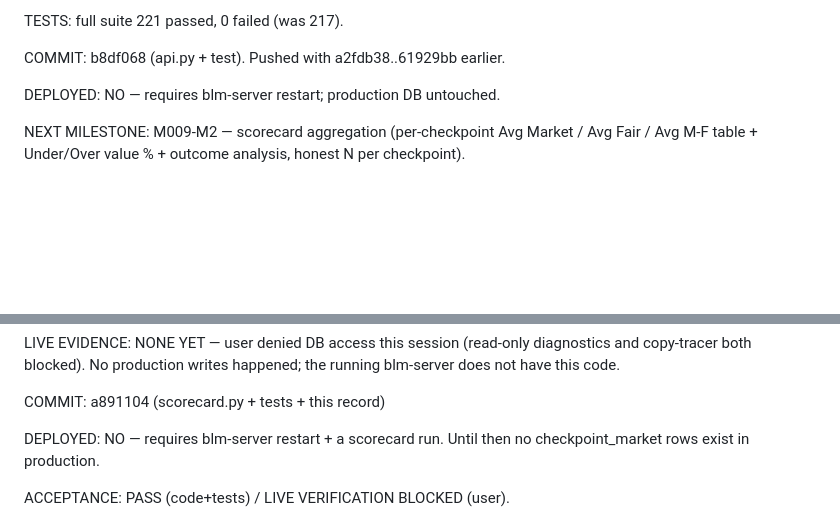
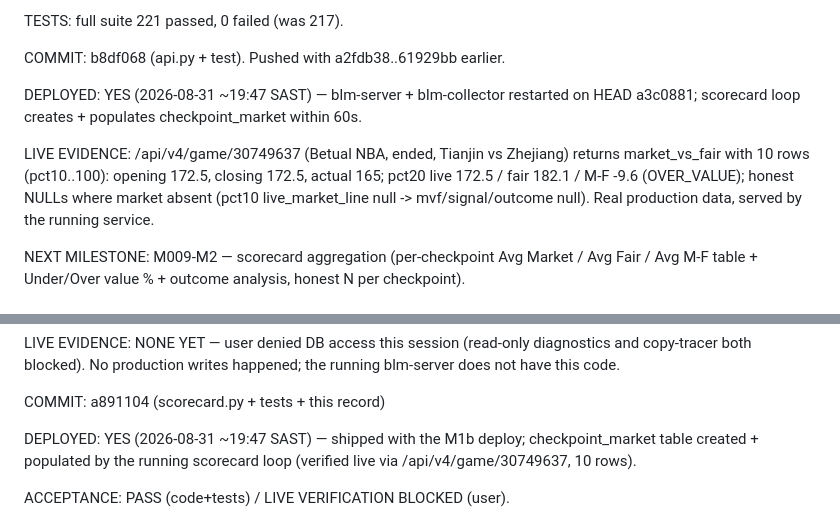
Before and after one commit to abwarren/BLM, a Markdown page: docs/milestones/CURRENT.md, 2 parts joined by grey strips. Drawn GitHub-style; blank space fills up the shorter version.

Commit message:
docs(milestones): M009-M1/M1b DEPLOYED — live verified via /api/v4/game/30749637 (10 market_vs_fair rows)

```diff
--- a/docs/milestones/CURRENT.md
+++ b/docs/milestones/CURRENT.md
@@ -31,7 +31,16 @@ TESTS: full suite 221 passed, 0 failed (was 217).
 
 COMMIT: b8df068 (api.py + test).  Pushed with a2fdb38..61929bb earlier.
 
-DEPLOYED: NO — requires blm-server restart; production DB untouched.
+DEPLOYED: YES (2026-08-31 ~19:47 SAST) — blm-server + blm-collector
+restarted on HEAD a3c0881; scorecard loop creates + populates
+checkpoint_market within 60s.
+
+LIVE EVIDENCE: /api/v4/game/30749637 (Betual NBA, ended, Tianjin vs
+Zhejiang) returns market_vs_fair with 10 rows (pct10..100): opening
+172.5, closing 172.5, actual 165; pct20 live 172.5 / fair 182.1 /
+M-F -9.6 (OVER_VALUE); honest NULLs where market absent (pct10
+live_market_line null -> mvf/signal/outcome null).  Real production
+data, served by the running service.
 
 NEXT MILESTONE: M009-M2 — scorecard aggregation (per-checkpoint Avg
 Market / Avg Fair / Avg M-F table + Under/Over value % + outcome
@@ -93,8 +102,9 @@ happened; the running blm-server does not have this code.
 
 COMMIT: a891104 (scorecard.py + tests + this record)
 
-DEPLOYED: NO — requires blm-server restart + a scorecard run.  Until
-then no checkpoint_market rows exist in production.
+DEPLOYED: YES (2026-08-31 ~19:47 SAST) — shipped with the M1b deploy;
+checkpoint_market table created + populated by the running scorecard
+loop (verified live via /api/v4/game/30749637, 10 rows).
 
 ACCEPTANCE: PASS (code+tests) / LIVE VERIFICATION BLOCKED (user).
 
```
